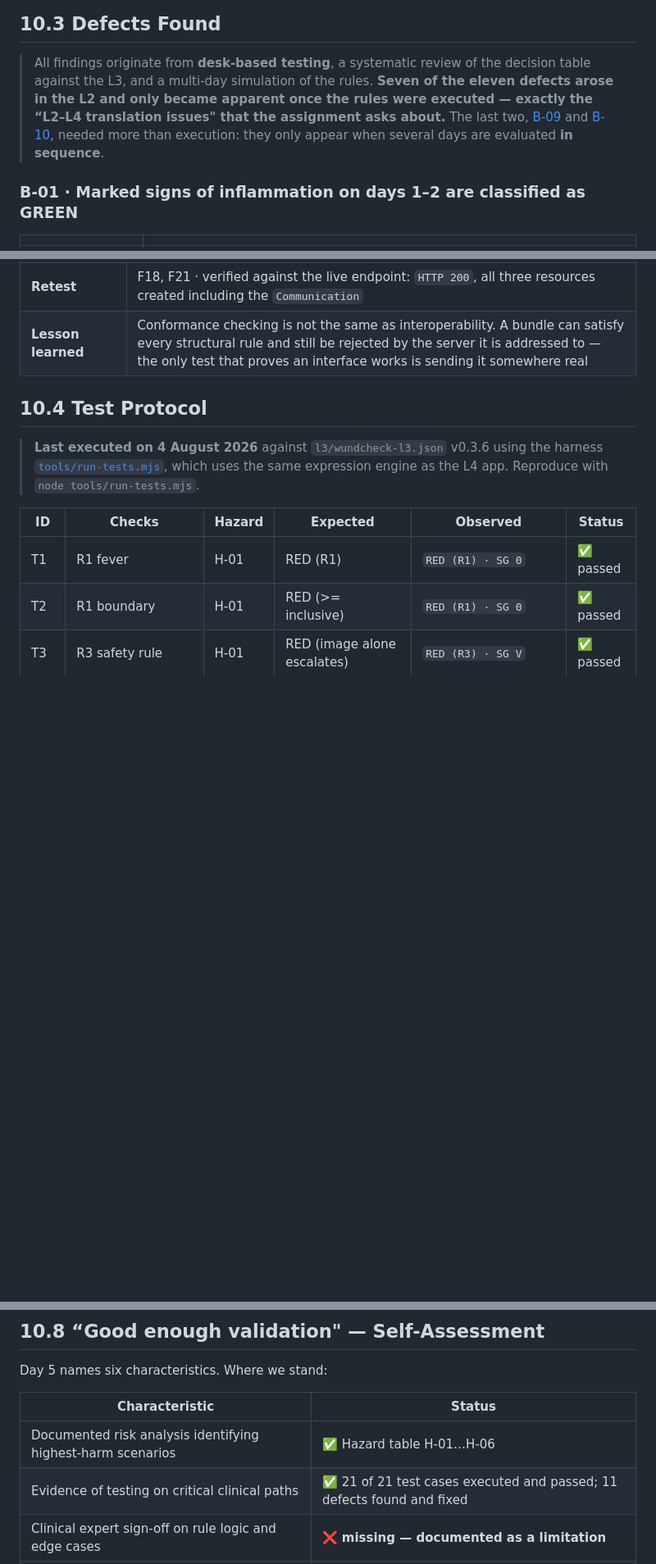
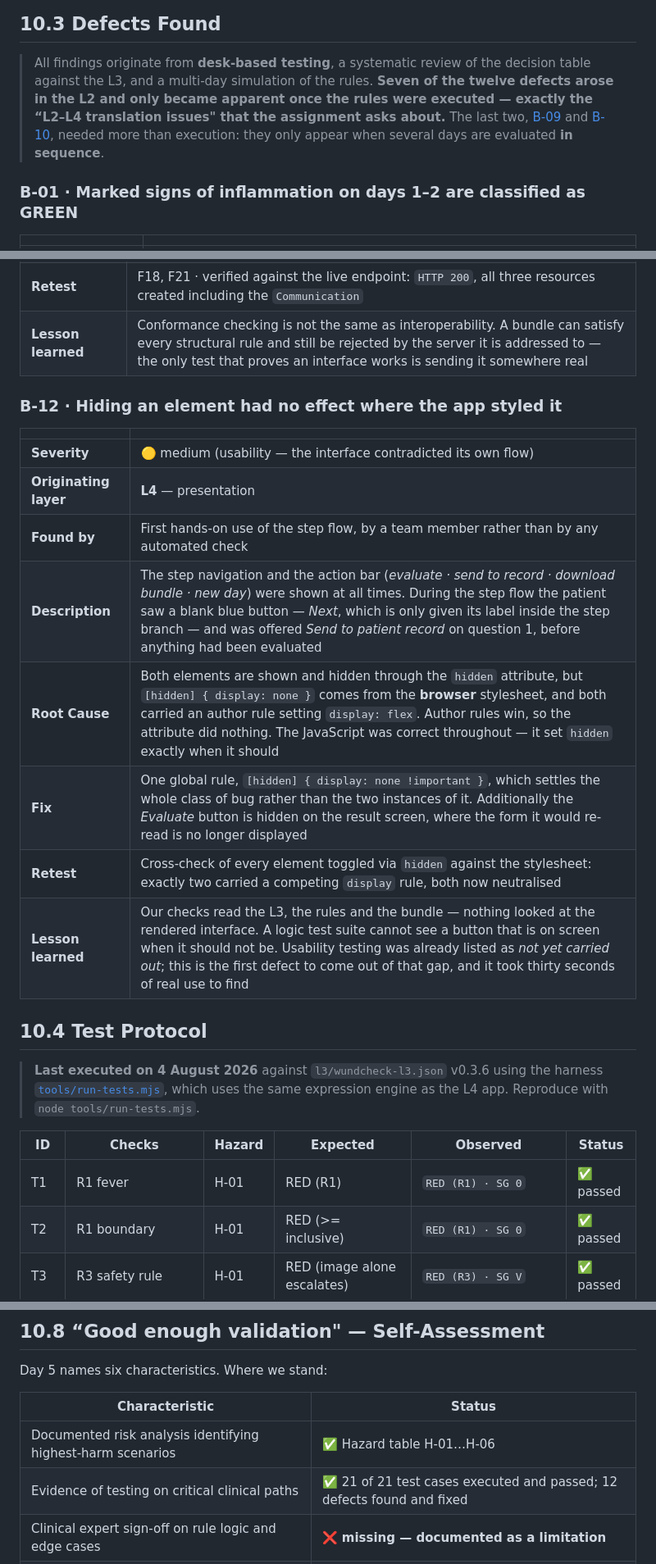
Before and after one commit to Sivanajani/smart-wound-guideline-app, a Markdown page: docs/10-qa-testing.md, 3 parts joined by grey strips. Shown at 82% size. GitHub-like rendering; blank space fills up the shorter version.

Commit message:
docs: B-12 im Bug-Log
Lehre daraus: Unsere Pruefungen lesen das L3, die Regeln und das Bundle
— keine schaut auf die gerenderte Oberflaeche. Eine Logik-Testsuite kann
keinen Knopf sehen, der sichtbar ist, obwohl er es nicht sein sollte.
Usability-Testing stand ohnehin als noch nicht durchgefuehrt in den
Restrisiken; das ist der erste Defekt aus dieser Luecke, und er brauchte
dreissig Sekunden echter Nutzung.

```diff
--- a/docs/10-qa-testing.md
+++ b/docs/10-qa-testing.md
@@ -57,7 +57,7 @@ Severity
 ## 10.3 Defects Found
 
 > All findings originate from **desk-based testing**, a systematic review of the decision table against the L3, and a multi-day simulation of the rules.
-> **Seven of the eleven defects arose in the L2 and only became apparent once the rules were executed — exactly the “L2–L4 translation issues" that the assignment asks about.** The last two, [B-09](#b-09--r12-escalated-two-unrelated-minor-findings) and [B-10](#b-10--r12-re-fired-every-second-day-indefinitely), needed more than execution: they only appear when several days are evaluated **in sequence**.
+> **Seven of the twelve defects arose in the L2 and only became apparent once the rules were executed — exactly the “L2–L4 translation issues" that the assignment asks about.** The last two, [B-09](#b-09--r12-escalated-two-unrelated-minor-findings) and [B-10](#b-10--r12-re-fired-every-second-day-indefinitely), needed more than execution: they only appear when several days are evaluated **in sequence**.
 
 ### B-01 · Marked signs of inflammation on days 1–2 are classified as GREEN
 
@@ -196,6 +196,19 @@ Severity
 | **Fix** | `meta.fhir.alert_recipient` is now a `Reference` **object** used verbatim, rather than a string that the app wrapped in `reference`. For the prototype it carries only a `display`, which is valid R4 and asserts nothing about the receiving server. A hospital deployment replaces it with `{"reference": "Organization/<id>", "display": "…"}` pointing at the practice record that exists there — a configuration change, not a code change |
 | **Retest** | F18, F21 · verified against the live endpoint: `HTTP 200`, all three resources created including the `Communication` |
 | **Lesson learned** | Conformance checking is not the same as interoperability. A bundle can satisfy every structural rule and still be rejected by the server it is addressed to — the only test that proves an interface works is sending it somewhere real |
+
+### B-12 · Hiding an element had no effect where the app styled it
+
+| | |
+|---|---|
+| **Severity** | 🟡 medium (usability — the interface contradicted its own flow) |
+| **Originating layer** | **L4** — presentation |
+| **Found by** | First hands-on use of the step flow, by a team member rather than by any automated check |
+| **Description** | The step navigation and the action bar (*evaluate · send to record · download bundle · new day*) were shown at all times. During the step flow the patient saw a blank blue button — *Next*, which is only given its label inside the step branch — and was offered *Send to patient record* on question 1, before anything had been evaluated |
+| **Root Cause** | Both elements are shown and hidden through the `hidden` attribute, but `[hidden] { display: none }` comes from the **browser** stylesheet, and both carried an author rule setting `display: flex`. Author rules win, so the attribute did nothing. The JavaScript was correct throughout — it set `hidden` exactly when it should |
+| **Fix** | One global rule, `[hidden] { display: none !important }`, which settles the whole class of bug rather than the two instances of it. Additionally the *Evaluate* button is hidden on the result screen, where the form it would re-read is no longer displayed |
+| **Retest** | Cross-check of every element toggled via `hidden` against the stylesheet: exactly two carried a competing `display` rule, both now neutralised |
+| **Lesson learned** | Our checks read the L3, the rules and the bundle — nothing looked at the rendered interface. A logic test suite cannot see a button that is on screen when it should not be. Usability testing was already listed as *not yet carried out*; this is the first defect to come out of that gap, and it took thirty seconds of real use to find |
 
 ## 10.4 Test Protocol
 
@@ -336,7 +349,7 @@ Day 5 names six characteristics. Where we stand:
 | Characteristic | Status |
 |---|---|
 | Documented risk analysis identifying highest-harm scenarios | ✅ Hazard table H-01…H-06 |
-| Evidence of testing on critical clinical paths | ✅ 21 of 21 test cases executed and passed; 11 defects found and fixed |
+| Evidence of testing on critical clinical paths | ✅ 21 of 21 test cases executed and passed; 12 defects found and fixed |
 | Clinical expert sign-off on rule logic and edge cases | ❌ **missing — documented as a limitation** |
 | Usability evidence that users can act correctly | ❌ **missing — greatest residual risk** |
 | Post-deployment monitoring plan with incident response | ✅ [11 M&E](11-implementation-monitoring-evaluation.md) |
```
Also changed, not shown: docs/13-project-plan-and-contributions.md (+1 -1 lines).
